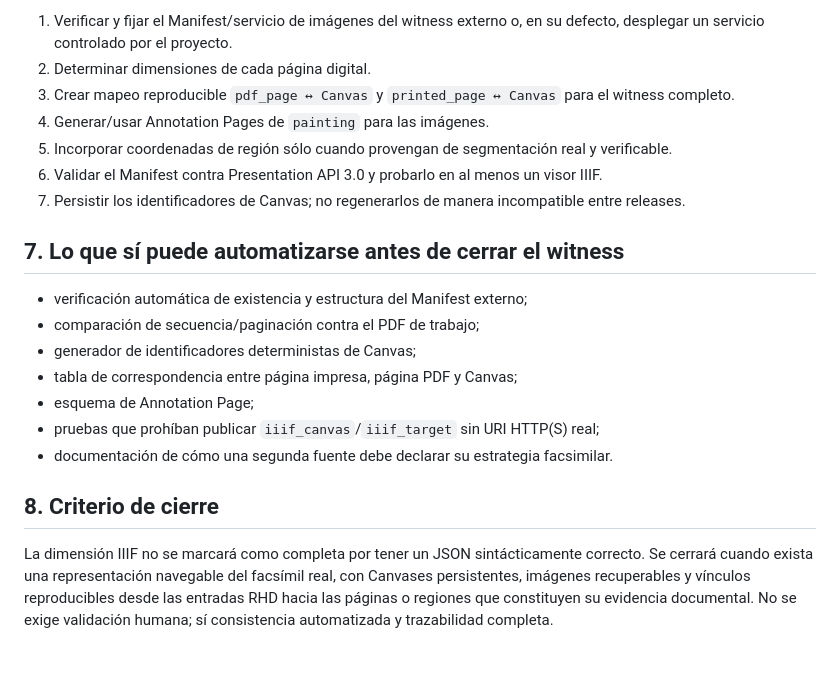
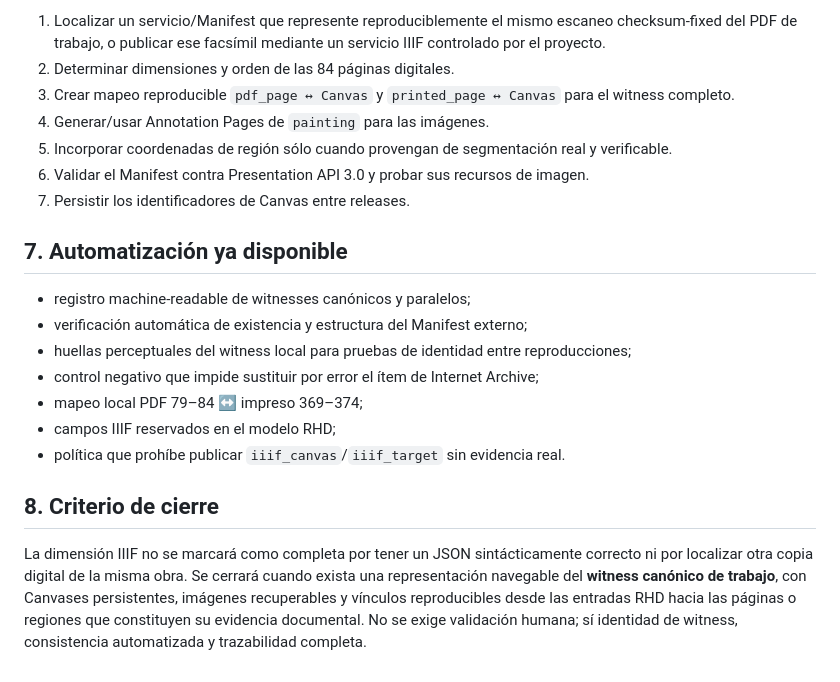
Before and after one commit to fersandovalgtz/raramuri-historico, a Markdown page: docs/IIIF_READINESS.md, the part around one of its changes. Drawn GitHub-style.

```diff
--- a/docs/IIIF_READINESS.md
+++ b/docs/IIIF_READINESS.md
@@ -48,22 +53,22 @@ Estos campos deben permanecer `null` mientras no exista evidencia espacial verif
 
-1. Verificar y fijar el Manifest/servicio de imágenes del witness externo o, en su defecto, desplegar un servicio controlado por el proyecto.
-2. Determinar dimensiones de cada página digital.
+1. Localizar un servicio/Manifest que represente reproduciblemente el mismo escaneo checksum-fixed del PDF de trabajo, o publicar ese facsímil mediante un servicio IIIF controlado por el proyecto.
+2. Determinar dimensiones y orden de las 84 páginas digitales.
 3. Crear mapeo reproducible `pdf_page ↔ Canvas` y `printed_page ↔ Canvas` para el witness completo.
 4. Generar/usar Annotation Pages de `painting` para las imágenes.
 5. Incorporar coordenadas de región sólo cuando provengan de segmentación real y verificable.
-6. Validar el Manifest contra Presentation API 3.0 y probarlo en al menos un visor IIIF.
-7. Persistir los identificadores de Canvas; no regenerarlos de manera incompatible entre releases.
+6. Validar el Manifest contra Presentation API 3.0 y probar sus recursos de imagen.
+7. Persistir los identificadores de Canvas entre releases.
 
-## 7. Lo que sí puede automatizarse antes de cerrar el witness
+## 7. Automatización ya disponible
 
+- registro machine-readable de witnesses canónicos y paralelos;
 - verificación automática de existencia y estructura del Manifest externo;
-- comparación de secuencia/paginación contra el PDF de trabajo;
-- generador de identificadores deterministas de Canvas;
-- tabla de correspondencia entre página impresa, página PDF y Canvas;
-- esquema de Annotation Page;
-- pruebas que prohíban publicar `iiif_canvas`/`iiif_target` sin URI HTTP(S) real;
-- documentación de cómo una segunda fuente debe declarar su estrategia facsimilar.
+- huellas perceptuales del witness local para pruebas de identidad entre reproducciones;
+- control negativo que impide sustituir por error el ítem de Internet Archive;
+- mapeo local PDF 79–84 ↔ impreso 369–374;
+- campos IIIF reservados en el modelo RHD;
+- política que prohíbe publicar `iiif_canvas`/`iiif_target` sin evidencia real.
 
 ## 8. Criterio de cierre
 
-La dimensión IIIF no se marcará como completa por tener un JSON sintácticamente correcto. Se cerrará cuando exista una representación navegable del facsímil real, con Canvases persistentes, imágenes recuperables y vínculos reproducibles desde las entradas RHD hacia las páginas o regiones que constituyen su evidencia documental. No se exige validación humana; sí consistencia automatizada y trazabilidad completa.
+La dimensión IIIF no se marcará como completa por tener un JSON sintácticamente correcto ni por localizar otra copia digital de la misma obra. Se cerrará cuando exista una representación navegable del **witness canónico de trabajo**, con Canvases persistentes, imágenes recuperables y vínculos reproducibles desde las entradas RHD hacia las páginas o regiones que constituyen su evidencia documental. No se exige validación humana; sí identidad de witness, consistencia automatizada y trazabilidad completa.
```
Also changed, not shown: other parts of docs/IIIF_READINESS.md (+17 -12 lines).
